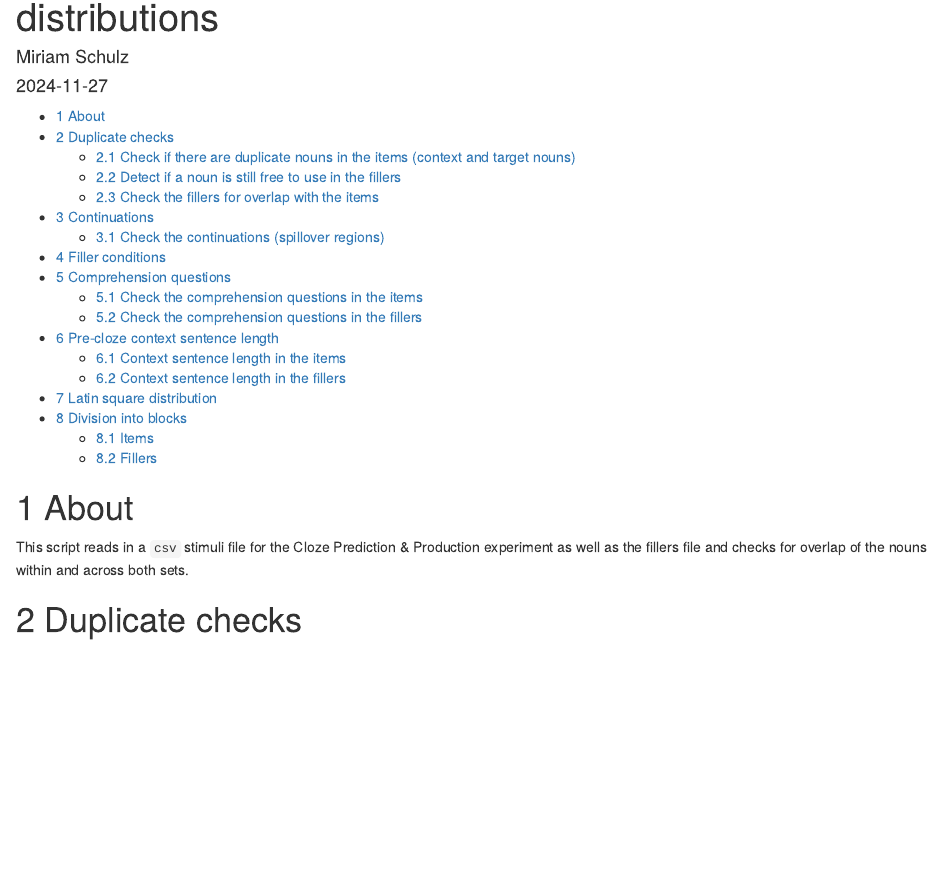
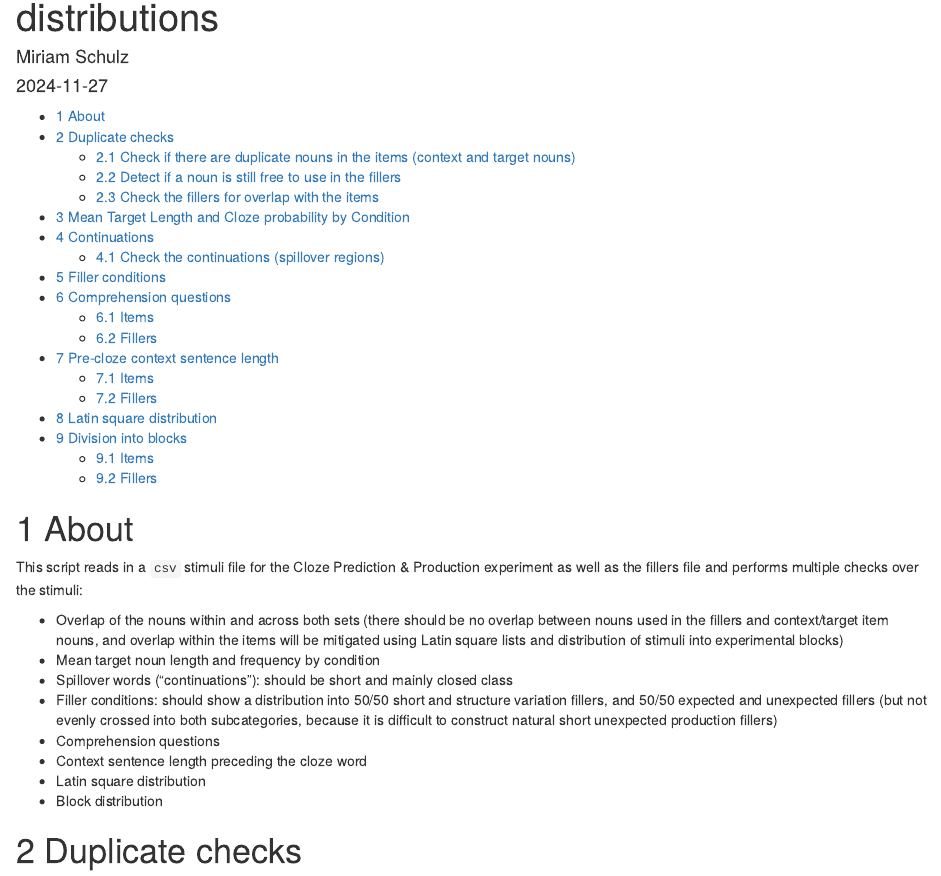
Before and after one commit to miriamschulz/ClozePredProd, an R Markdown document (stimuli/check_stimuli.Rmd): the page in a window 1100 px wide, from 70 px down. Rendered offline with R 4.5, knitr and Pandoc, with nearby package versions; some code elsewhere in the file could not run offline.

Commit message:
add target length and cloze prob check

````diff
--- a/stimuli/check_stimuli.Rmd
+++ b/stimuli/check_stimuli.Rmd
@@ -16,8 +16,16 @@ knitr::opts_chunk$set(echo = TRUE)
 
 # About
 
-This script reads in a `csv` stimuli file for the Cloze Prediction & Production experiment as well as the fillers file
-and checks for overlap of the nouns within and across both sets.
+This script reads in a `csv` stimuli file for the Cloze Prediction & Production experiment as well as the fillers file and performs multiple checks over the stimuli:
+
+- Overlap of the nouns within and across both sets (there should be no overlap between nouns used in the fillers and context/target item nouns, and overlap within the items will be mitigated using Latin square lists and distribution of stimuli into experimental blocks)
+- Mean target noun length and frequency by condition
+- Spillover words ("continuations"): should be short and mainly closed class
+- Filler conditions: should show a distribution into 50/50 short and structure variation fillers, and 50/50 expected and unexpected fillers (but not evenly crossed into both subcategories, because it is difficult to construct natural short unexpected production fillers)
+- Comprehension questions
+- Context sentence length preceding the cloze word
+- Latin square distribution
+- Block distribution
 
 
 # Duplicate checks
@@ -141,3 +149,6 @@ check_filler_overlap(noun_set, filler_words)
 ```
 
 
+# Mean Target Length and Cloze probability by Condition
+
+```{r}
@@ -143,0 +161 @@ check_filler_overlap(noun_set, filler_words)
+```{r}
@@ -179,7 +203,7 @@ prop.table(xtabs(~ FillerType + Unexpected, filter(fillers, FillerType %in% c("S
 
 # Comprehension questions
 
-## Check the comprehension questions in the items
+## Items
 
 ```{r}
 dat$Sentence <- paste(dat$W1, dat$W2, dat$W3, dat$W4, dat$W5,
@@ -217,7 +241,7 @@ write.csv(questions, "comprehension_questions.csv", row.names=FALSE)
 ```
 
 
-## Check the comprehension questions in the fillers
+## Fillers
 
 ```{r}
 fillers <- filter(fillers, !(FillerType %in% c("prac_comprehension", "prac_production")))
@@ -255,7 +279,7 @@ xtabs(~ Answer + QuestionAbout, questions_fillers)
 
 # Pre-cloze context sentence length
 
-## Context sentence length in the items
+## Items
 
 ```{r}
 dat$Sentence <- paste(dat$W1, dat$W2, dat$W3, dat$W4, dat$W5,
@@ -270,7 +294,7 @@ range(sapply(str_split(dat$Sentence, " "), length))
 mean(sapply(str_split(dat$Sentence, " "), length))
 ```
 
-## Context sentence length in the fillers
+## Fillers
 
 ```{r}
 #range(sapply(str_split(fillers$Sentence, " "), length))
````
Also changed, not shown: stimuli/check_stimuli.Rmd (13 more changed lines).
